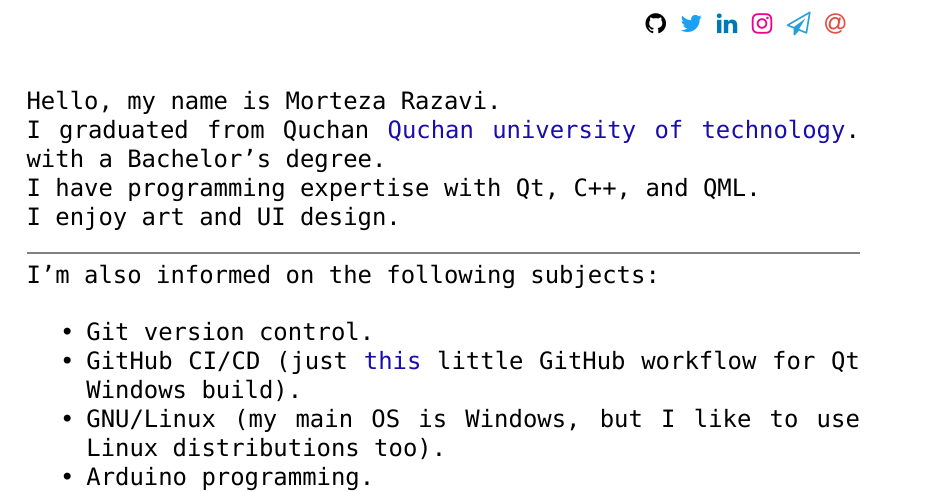
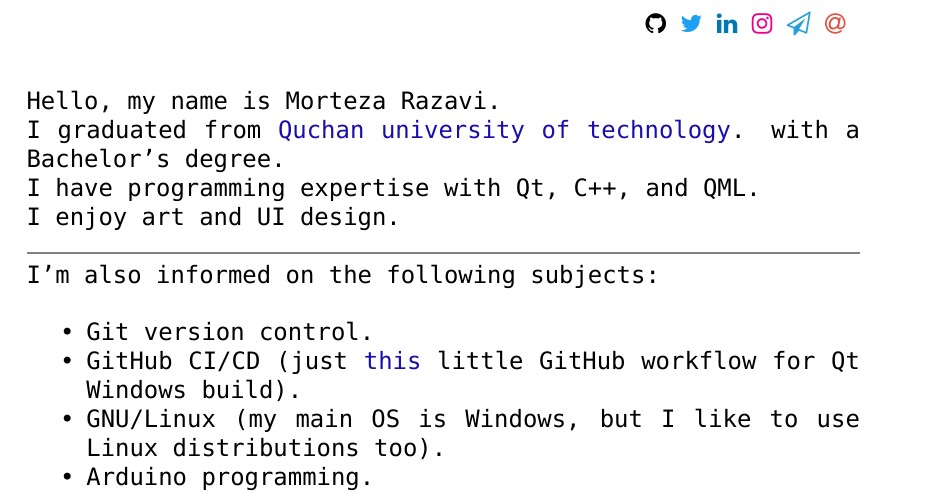
Before and after one commit to 0smr/curriculum-vitae, a LaTeX CV (cv.en.tex): part of the page, cut so that both start at the same text. Compiled offline with XeLaTeX; a missing font is replaced by an installed copy or a similar font.

Commit message:
Fix a mistake.

```diff
--- a/cv.en.tex
+++ b/cv.en.tex
@@ -42,7 +42,7 @@
     \FPeval\myage{trunc(div(sub(\thedatetwo,\thedateone),365.2425),0)}
 
     \noindent Hello, my name is Morteza Razavi.	\\
-    I graduated from Quchan
+    I graduated from
     \hyperref{https://en.wikipedia.org/wiki/Quchan\_University\_of\_Advanced\_Technologies\_Engineering}{}{}{Quchan university of technology}.
         with a Bachelor's degree. \\
     I have programming expertise with Qt, C++, and QML. \\
```
Also changed, not shown: cv.en.pdf.
